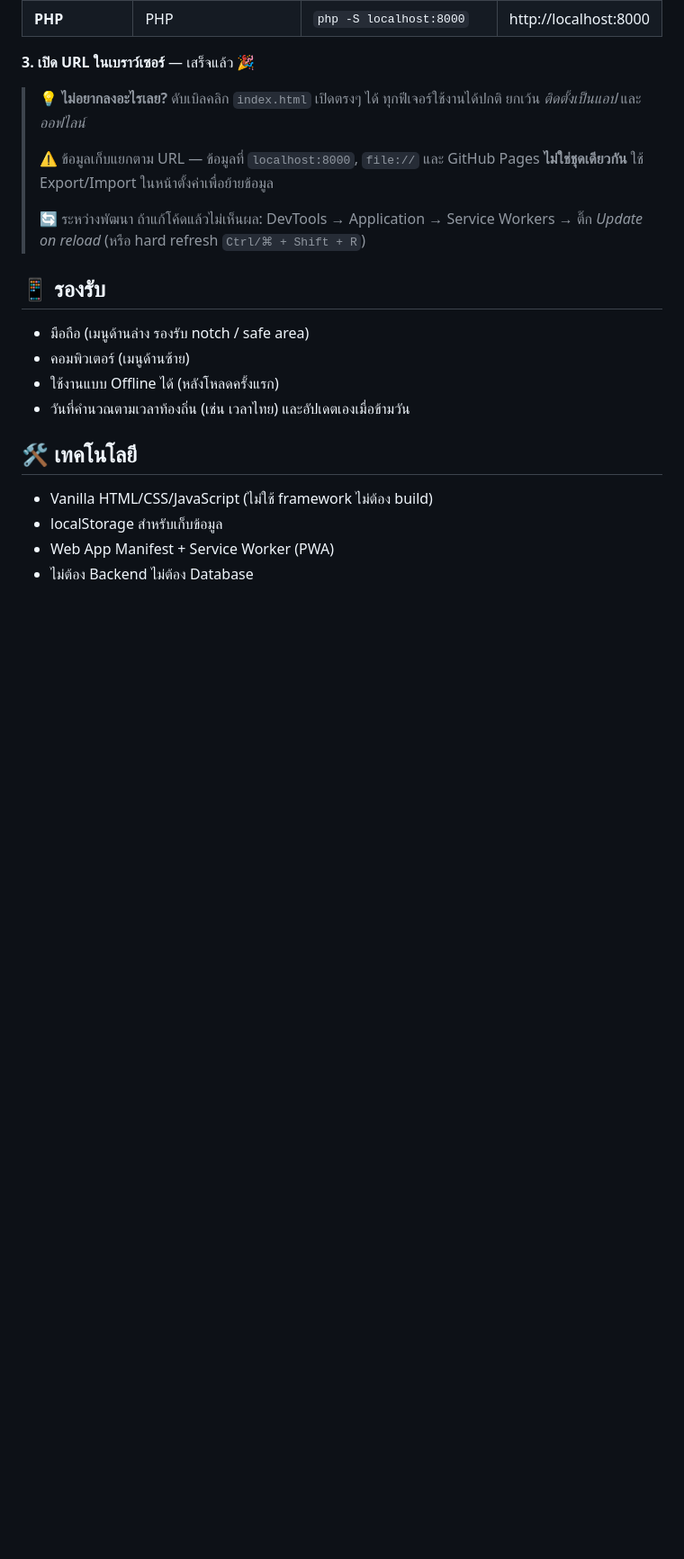
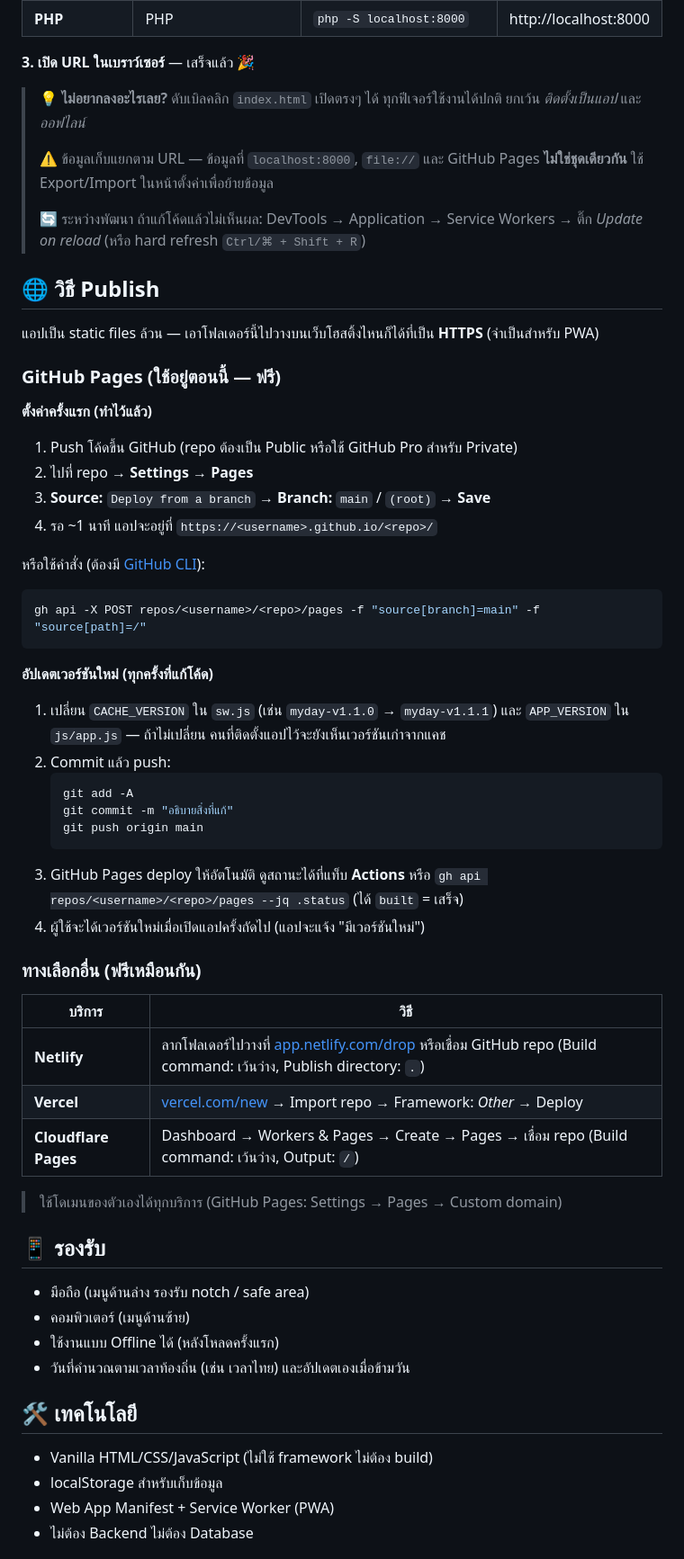
Before and after one commit to kitti-noo/MyDay, a Markdown page: README.md, the part around the change. Shown at 90% size. Drawn GitHub-style; blank space fills up the shorter version.

Commit message:
docs: เพิ่มวิธี publish (GitHub Pages + ทางเลือกอื่น)
Co-authored-by: Copilot <223556219+Copilot@users.noreply.github.com>

````diff
--- a/README.md
+++ b/README.md
@@ -52,6 +52,48 @@ cd MyDay
 >
 > 🔄 ระหว่างพัฒนา ถ้าแก้โค้ดแล้วไม่เห็นผล: DevTools → Application → Service Workers → ติ๊ก *Update on reload* (หรือ hard refresh `Ctrl/⌘ + Shift + R`)
 
+## 🌐 วิธี Publish
+
+แอปเป็น static files ล้วน — เอาโฟลเดอร์นี้ไปวางบนเว็บโฮสติ้งไหนก็ได้ที่เป็น **HTTPS** (จำเป็นสำหรับ PWA)
+
+### GitHub Pages (ใช้อยู่ตอนนี้ — ฟรี)
+
+**ตั้งค่าครั้งแรก (ทำไว้แล้ว)**
+
+1. Push โค้ดขึ้น GitHub (repo ต้องเป็น Public หรือใช้ GitHub Pro สำหรับ Private)
+2. ไปที่ repo → **Settings → Pages**
+3. **Source:** `Deploy from a branch` → **Branch:** `main` / `(root)` → **Save**
+4. รอ ~1 นาที แอปจะอยู่ที่ `https://<username>.github.io/<repo>/`
+
+หรือใช้คำสั่ง (ต้องมี [GitHub CLI](https://cli.github.com/)):
+
+```bash
+gh api -X POST repos/<username>/<repo>/pages -f "source[branch]=main" -f "source[path]=/"
+```
+
+**อัปเดตเวอร์ชันใหม่ (ทุกครั้งที่แก้โค้ด)**
+
+1. เปลี่ยน `CACHE_VERSION` ใน `sw.js` (เช่น `myday-v1.1.0` → `myday-v1.1.1`) และ `APP_VERSION` ใน `js/app.js`
+   — ถ้าไม่เปลี่ยน คนที่ติดตั้งแอปไว้จะยังเห็นเวอร์ชันเก่าจากแคช
+2. Commit แล้ว push:
+   ```bash
+   git add -A
+   git commit -m "อธิบายสิ่งที่แก้"
+   git push origin main
+   ```
+3. GitHub Pages deploy ให้อัตโนมัติ ดูสถานะได้ที่แท็บ **Actions** หรือ `gh api repos/<username>/<repo>/pages --jq .status` (ได้ `built` = เสร็จ)
+4. ผู้ใช้จะได้เวอร์ชันใหม่เมื่อเปิดแอปครั้งถัดไป (แอปจะแจ้ง "มีเวอร์ชันใหม่")
+
+### ทางเลือกอื่น (ฟรีเหมือนกัน)
+
+| บริการ | วิธี |
+|--------|------|
+| **Netlify** | ลากโฟลเดอร์ไปวางที่ [app.netlify.com/drop](https://app.netlify.com/drop) หรือเชื่อม GitHub repo (Build command: เว้นว่าง, Publish directory: `.`) |
+| **Vercel** | [vercel.com/new](https://vercel.com/new) → Import repo → Framework: *Other* → Deploy |
+| **Cloudflare Pages** | Dashboard → Workers & Pages → Create → Pages → เชื่อม repo (Build command: เว้นว่าง, Output: `/`) |
+
+> ใช้โดเมนของตัวเองได้ทุกบริการ (GitHub Pages: Settings → Pages → Custom domain)
+
 ## 📱 รองรับ
 
 - มือถือ (เมนูด้านล่าง รองรับ notch / safe area)
````
